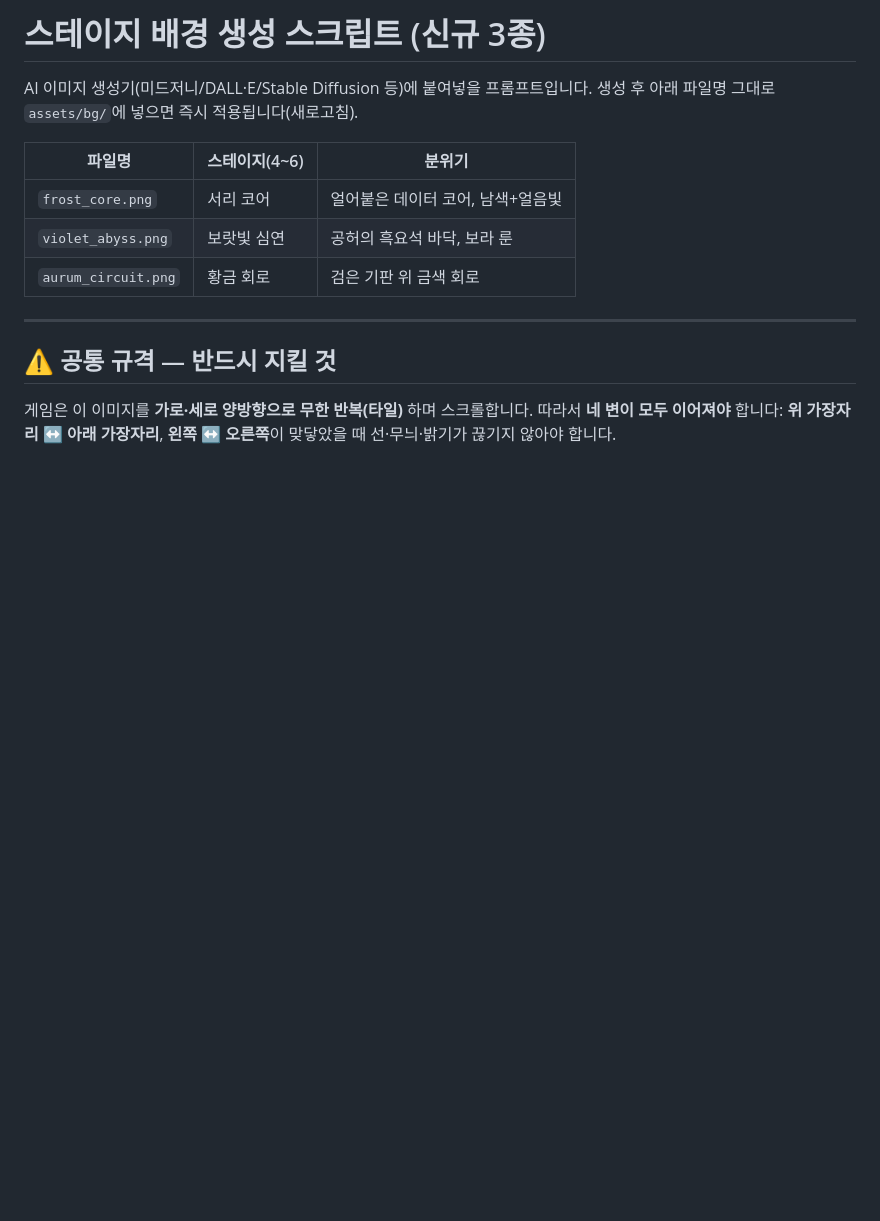
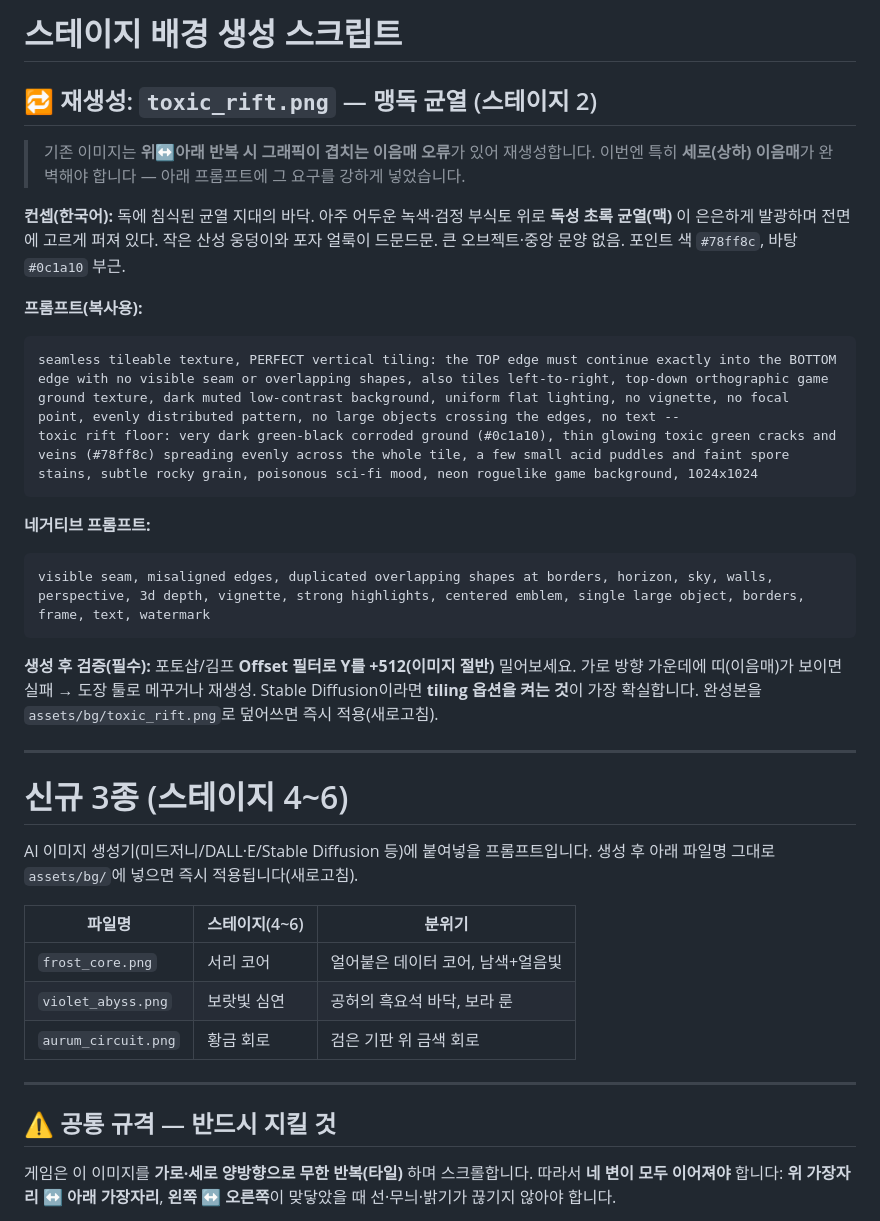
Before and after one commit to guitarfe13-lab/neon-rift, a Markdown page: assets/bg/BG-PROMPTS.md, the part around the change. Rendered like a GitHub page; blank space fills up the shorter version.

Commit message:
docs: 맹독 균열 배경 재생성 스크립트(상하 이음매 오류)
toxic_rift.png의 위↔아래 반복 겹침 오류 재생성용 프롬프트를 BG-PROMPTS.md 최상단에 추가.
세로 이음매 완벽 요구를 프롬프트에 강조(PERFECT vertical tiling), 겹침 관련 네거티브,
Offset Y+512 검증 절차 포함.

Co-Authored-By: Claude Opus 4.8 <noreply@anthropic.com>

````diff
--- a/assets/bg/BG-PROMPTS.md
+++ b/assets/bg/BG-PROMPTS.md
@@ -1,4 +1,33 @@
-# 스테이지 배경 생성 스크립트 (신규 3종)
+# 스테이지 배경 생성 스크립트
+
+## 🔁 재생성: `toxic_rift.png` — 맹독 균열 (스테이지 2)
+
+> 기존 이미지는 **위↔아래 반복 시 그래픽이 겹치는 이음매 오류**가 있어 재생성합니다.
+> 이번엔 특히 **세로(상하) 이음매**가 완벽해야 합니다 — 아래 프롬프트에 그 요구를 강하게 넣었습니다.
+
+**컨셉(한국어):** 독에 침식된 균열 지대의 바닥. 아주 어두운 녹색·검정 부식토 위로
+**독성 초록 균열(맥)** 이 은은하게 발광하며 전면에 고르게 퍼져 있다. 작은 산성 웅덩이와
+포자 얼룩이 드문드문. 큰 오브젝트·중앙 문양 없음. 포인트 색 `#78ff8c`, 바탕 `#0c1a10` 부근.
+
+**프롬프트(복사용):**
+```
+seamless tileable texture, PERFECT vertical tiling: the TOP edge must continue exactly into the BOTTOM edge with no visible seam or overlapping shapes, also tiles left-to-right, top-down orthographic game ground texture, dark muted low-contrast background, uniform flat lighting, no vignette, no focal point, evenly distributed pattern, no large objects crossing the edges, no text --
+toxic rift floor: very dark green-black corroded ground (#0c1a10), thin glowing toxic green cracks and veins (#78ff8c) spreading evenly across the whole tile, a few small acid puddles and faint spore stains, subtle rocky grain, poisonous sci-fi mood, neon roguelike game background, 1024x1024
+```
+
+**네거티브 프롬프트:**
+```
+visible seam, misaligned edges, duplicated overlapping shapes at borders, horizon, sky, walls, perspective, 3d depth, vignette, strong highlights, centered emblem, single large object, borders, frame, text, watermark
+```
+
+**생성 후 검증(필수):** 포토샵/김프 **Offset 필터로 Y를 +512(이미지 절반)** 밀어보세요.
+가로 방향 가운데에 띠(이음매)가 보이면 실패 → 도장 툴로 메꾸거나 재생성.
+Stable Diffusion이라면 **tiling 옵션을 켜는 것**이 가장 확실합니다.
+완성본을 `assets/bg/toxic_rift.png`로 덮어쓰면 즉시 적용(새로고침).
+
+---
+
+# 신규 3종 (스테이지 4~6)
 
 AI 이미지 생성기(미드저니/DALL·E/Stable Diffusion 등)에 붙여넣을 프롬프트입니다.
 생성 후 아래 파일명 그대로 `assets/bg/`에 넣으면 즉시 적용됩니다(새로고침).
````
